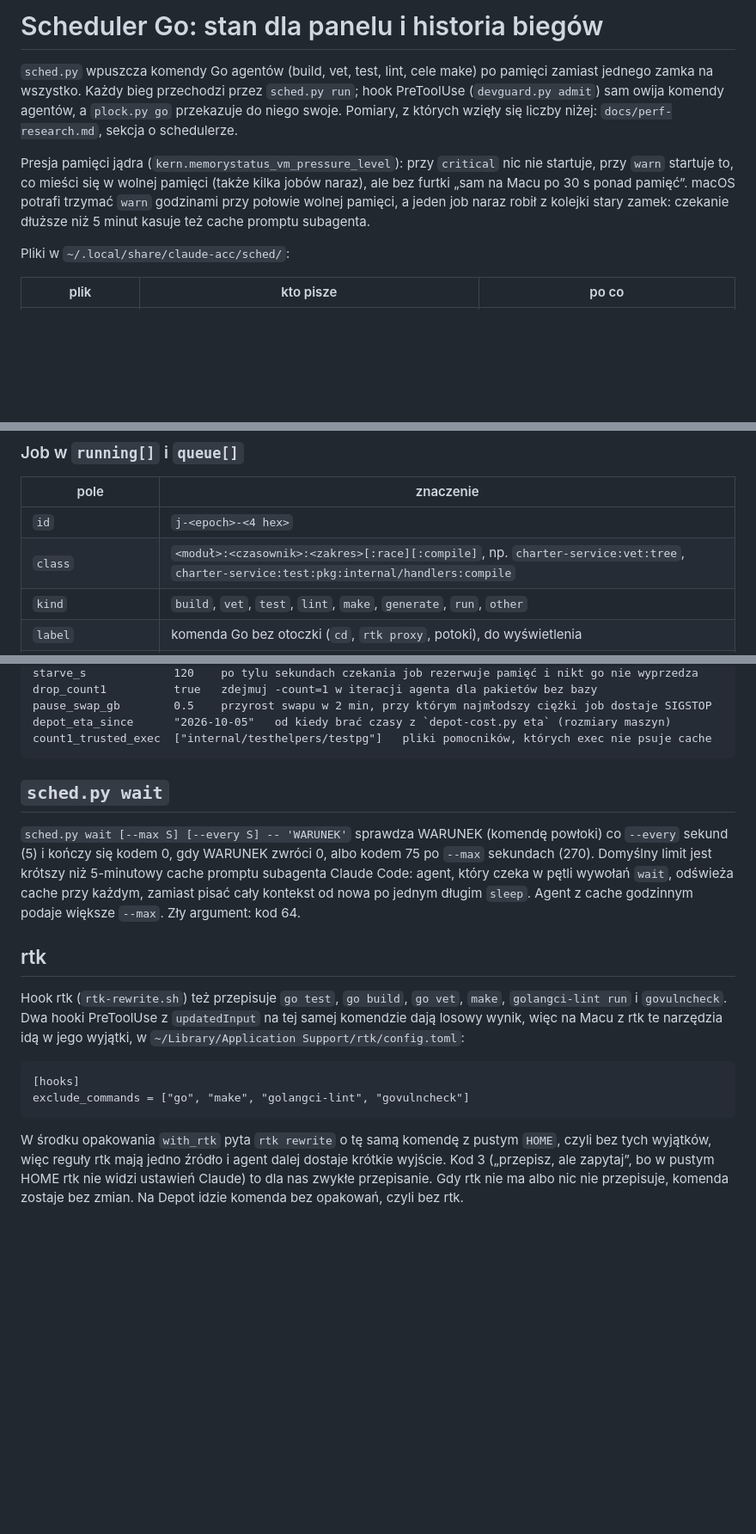
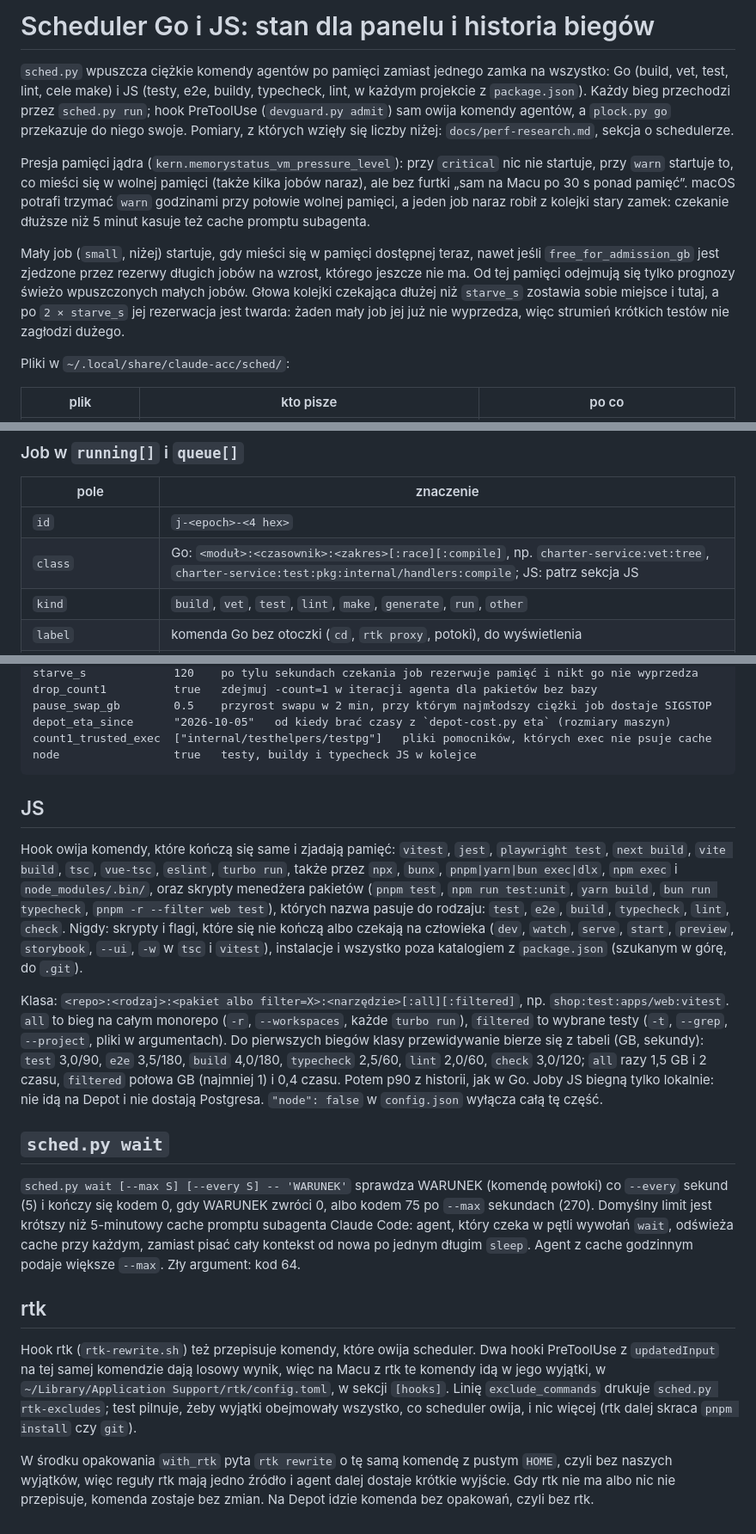
Before and after one commit to outof-place/claude-acc, a Markdown page: docs/sched.md, 3 parts joined by grey strips. Shown at 86% size. GitHub-like rendering; blank space fills up the shorter version.

Commit message:
docs(sched): describe the JS queue and small-job admission

````diff
--- a/docs/sched.md
+++ b/docs/sched.md
@@ -1,15 +1,22 @@
-# Scheduler Go: stan dla panelu i historia biegów
+# Scheduler Go i JS: stan dla panelu i historia biegów
 
-`sched.py` wpuszcza komendy Go agentów (build, vet, test, lint, cele make) po pamięci zamiast
-jednego zamka na wszystko. Każdy bieg przechodzi przez `sched.py run`; hook PreToolUse
-(`devguard.py admit`) sam owija komendy agentów, a `plock.py go` przekazuje do niego swoje.
-Pomiary, z których wzięły się liczby niżej: `docs/perf-research.md`, sekcja o schedulerze.
+`sched.py` wpuszcza ciężkie komendy agentów po pamięci zamiast jednego zamka na wszystko: Go
+(build, vet, test, lint, cele make) i JS (testy, e2e, buildy, typecheck, lint, w każdym projekcie z
+`package.json`). Każdy bieg przechodzi przez `sched.py run`; hook PreToolUse (`devguard.py admit`)
+sam owija komendy agentów, a `plock.py go` przekazuje do niego swoje. Pomiary, z których wzięły się
+liczby niżej: `docs/perf-research.md`, sekcja o schedulerze.
 
 Presja pamięci jądra (`kern.memorystatus_vm_pressure_level`): przy `critical` nic nie startuje,
 przy `warn` startuje to, co mieści się w wolnej pamięci (także kilka jobów naraz), ale bez furtki
 „sam na Macu po 30 s ponad pamięć”. macOS potrafi trzymać `warn` godzinami przy połowie wolnej
 pamięci, a jeden job naraz robił z kolejki stary zamek: czekanie dłuższe niż 5 minut kasuje też
 cache promptu subagenta.
+
+Mały job (`small`, niżej) startuje, gdy mieści się w pamięci dostępnej teraz, nawet jeśli
+`free_for_admission_gb` jest zjedzone przez rezerwy długich jobów na wzrost, którego jeszcze nie ma.
+Od tej pamięci odejmują się tylko prognozy świeżo wpuszczonych małych jobów. Głowa kolejki czekająca
+dłużej niż `starve_s` zostawia sobie miejsce i tutaj, a po `2 × starve_s` jej rezerwacja jest twarda:
+żaden mały job jej już nie wyprzedza, więc strumień krótkich testów nie zagłodzi dużego.
 
 Pliki w `~/.local/share/claude-acc/sched/`:
 
@@ -77,7 +84,7 @@ free_for_admission_gb + headroom_gb = host.ram_gb` (po zaokrągleniu).
 | pole | znaczenie |
 |---|---|
 | `id` | `j-<epoch>-<4 hex>` |
-| `class` | `<moduł>:<czasownik>:<zakres>[:race][:compile]`, np. `charter-service:vet:tree`, `charter-service:test:pkg:internal/handlers:compile` |
+| `class` | Go: `<moduł>:<czasownik>:<zakres>[:race][:compile]`, np. `charter-service:vet:tree`, `charter-service:test:pkg:internal/handlers:compile`; JS: patrz sekcja JS |
 | `kind` | `build`, `vet`, `test`, `lint`, `make`, `generate`, `run`, `other` |
 | `label` | komenda Go bez otoczki (`cd`, `rtk proxy`, potoki), do wyświetlenia |
 | `module` | katalog modułu Go względem repo, np. `apps/charter-service` |
@@ -190,7 +197,27 @@ drop_count1          true   zdejmuj -count=1 w iteracji agenta dla pakietów bez
 pause_swap_gb        0.5    przyrost swapu w 2 min, przy którym najmłodszy ciężki job dostaje SIGSTOP
 depot_eta_since      "2026-10-05"   od kiedy brać czasy z `depot-cost.py eta` (rozmiary maszyn)
 count1_trusted_exec  ["internal/testhelpers/testpg"]   pliki pomocników, których exec nie psuje cache
+node                 true   testy, buildy i typecheck JS w kolejce
 ```
+
+## JS
+
+Hook owija komendy, które kończą się same i zjadają pamięć: `vitest`, `jest`, `playwright test`,
+`next build`, `vite build`, `tsc`, `vue-tsc`, `eslint`, `turbo run`, także przez `npx`, `bunx`,
+`pnpm|yarn|bun exec|dlx`, `npm exec` i `node_modules/.bin/`, oraz skrypty menedżera pakietów
+(`pnpm test`, `npm run test:unit`, `yarn build`, `bun run typecheck`, `pnpm -r --filter web test`),
+których nazwa pasuje do rodzaju: `test`, `e2e`, `build`, `typecheck`, `lint`, `check`. Nigdy:
+skrypty i flagi, które się nie kończą albo czekają na człowieka (`dev`, `watch`, `serve`, `start`,
+`preview`, `storybook`, `--ui`, `-w` w `tsc` i `vitest`), instalacje i wszystko poza katalogiem z
+`package.json` (szukanym w górę, do `.git`).
+
+Klasa: `<repo>:<rodzaj>:<pakiet albo filter=X>:<narzędzie>[:all][:filtered]`, np.
+`shop:test:apps/web:vitest`. `all` to bieg na całym monorepo (`-r`, `--workspaces`, każde
+`turbo run`), `filtered` to wybrane testy (`-t`, `--grep`, `--project`, pliki w argumentach). Do pierwszych
+biegów klasy przewidywanie bierze się z tabeli (GB, sekundy): `test` 3,0/90, `e2e` 3,5/180, `build`
+4,0/180, `typecheck` 2,5/60, `lint` 2,0/60, `check` 3,0/120; `all` razy 1,5 GB i 2 czasu, `filtered`
+połowa GB (najmniej 1) i 0,4 czasu. Potem p90 z historii, jak w Go. Joby JS biegną tylko lokalnie:
+nie idą na Depot i nie dostają Postgresa. `"node": false` w `config.json` wyłącza całą tę część.
 
 ## `sched.py wait`
 
@@ -202,17 +229,13 @@ długim `sleep`. Agent z cache godzinnym podaje większe `--max`. Zły argument:
 
 ## rtk
 
-Hook rtk (`rtk-rewrite.sh`) też przepisuje `go test`, `go build`, `go vet`, `make`, `golangci-lint
-run` i `govulncheck`. Dwa hooki PreToolUse z `updatedInput` na tej samej komendzie dają losowy wynik,
-więc na Macu z rtk te narzędzia idą w jego wyjątki, w `~/Library/Application Support/rtk/config.toml`:
+Hook rtk (`rtk-rewrite.sh`) też przepisuje komendy, które owija scheduler. Dwa hooki PreToolUse z
+`updatedInput` na tej samej komendzie dają losowy wynik, więc na Macu z rtk te komendy idą w jego
+wyjątki, w `~/Library/Application Support/rtk/config.toml`, w sekcji `[hooks]`. Linię
+`exclude_commands` drukuje `sched.py rtk-excludes`; test pilnuje, żeby wyjątki obejmowały wszystko,
+co scheduler owija, i nic więcej (rtk dalej skraca `pnpm install` czy `git`).
 
-```
-[hooks]
-exclude_commands = ["go", "make", "golangci-lint", "govulncheck"]
-```
-
-W środku opakowania `with_rtk` pyta `rtk rewrite` o tę samą komendę z pustym `HOME`, czyli bez tych
-wyjątków, więc reguły rtk mają jedno źródło i agent dalej dostaje krótkie wyjście. Kod 3 („przepisz,
-ale zapytaj”, bo w pustym HOME rtk nie widzi ustawień Claude) to dla nas zwykłe przepisanie. Gdy rtk
-nie ma albo nic nie przepisuje, komenda zostaje bez zmian. Na Depot idzie komenda bez opakowań, czyli
-bez rtk.
+W środku opakowania `with_rtk` pyta `rtk rewrite` o tę samą komendę z pustym `HOME`, czyli bez
+naszych wyjątków, więc reguły rtk mają jedno źródło i agent dalej dostaje krótkie wyjście. Gdy rtk
+nie ma albo nic nie przepisuje, komenda zostaje bez zmian. Na Depot idzie komenda bez opakowań,
+czyli bez rtk.
````
